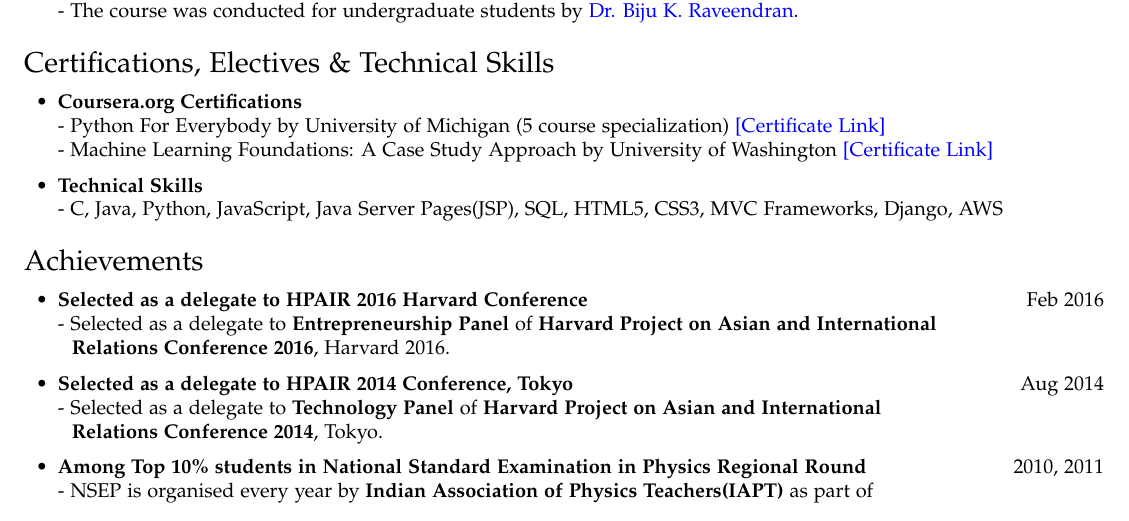
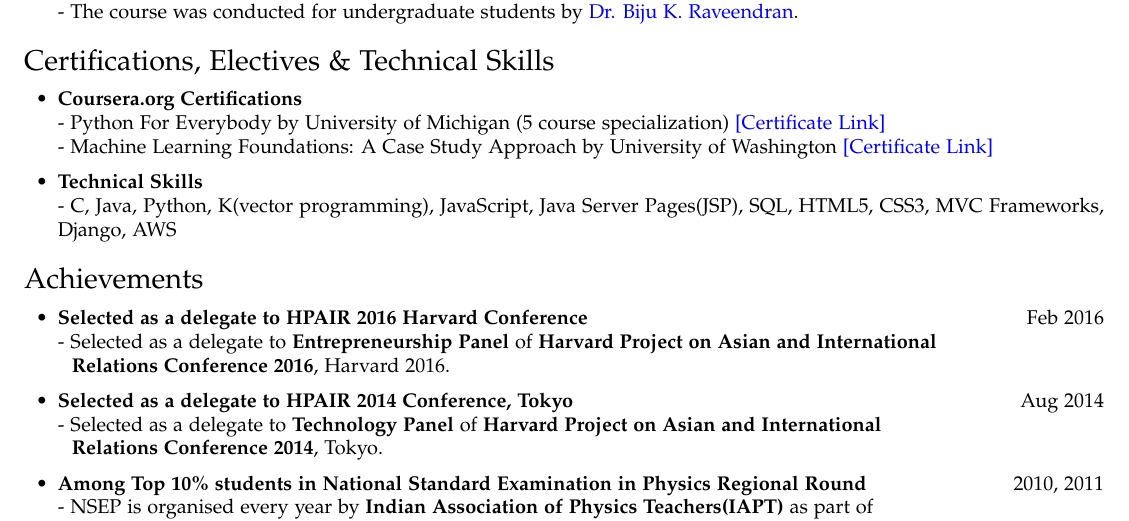
Before and after one commit to bawejakunal/resume, a LaTeX CV (cv/kunal-cv.tex): part of page 2 of 2, cut so that both start at the same text. Compiled offline with pdfLaTeX.

Commit message:
skills update

```diff
--- a/cv/kunal-cv.tex
+++ b/cv/kunal-cv.tex
@@ -205,7 +205,7 @@
     - Machine Learning Foundations: A Case Study Approach by University of Washington \href{https://www.coursera.org/account/accomplishments/certificate/NDVXWMCYKX9N}{[Certificate Link]}
 
     \item \textbf{Technical Skills}\\
-    - C, Java, Python, JavaScript, Java Server Pages(JSP), SQL, HTML5, CSS3, MVC Frameworks, Django, AWS
+    - C, Java, Python, K(vector programming), JavaScript, Java Server Pages(JSP), SQL, HTML5, CSS3, MVC Frameworks, Django, AWS
 \end{itemize}
 
 \section*{Achievements}
```
Also changed, not shown: kunal-resume.tex (+1 -1 lines), cv/kunal-cv.pdf, kunal-resume.pdf.
